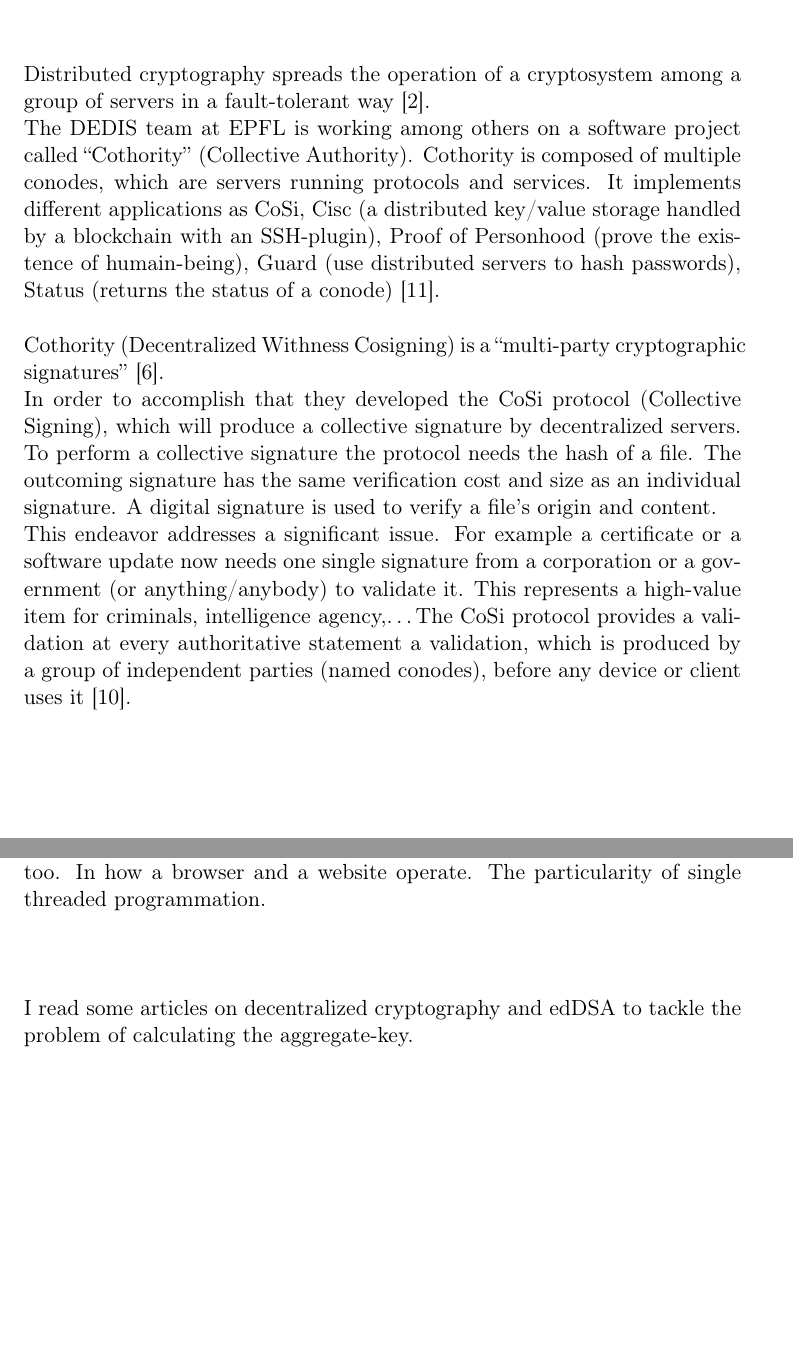
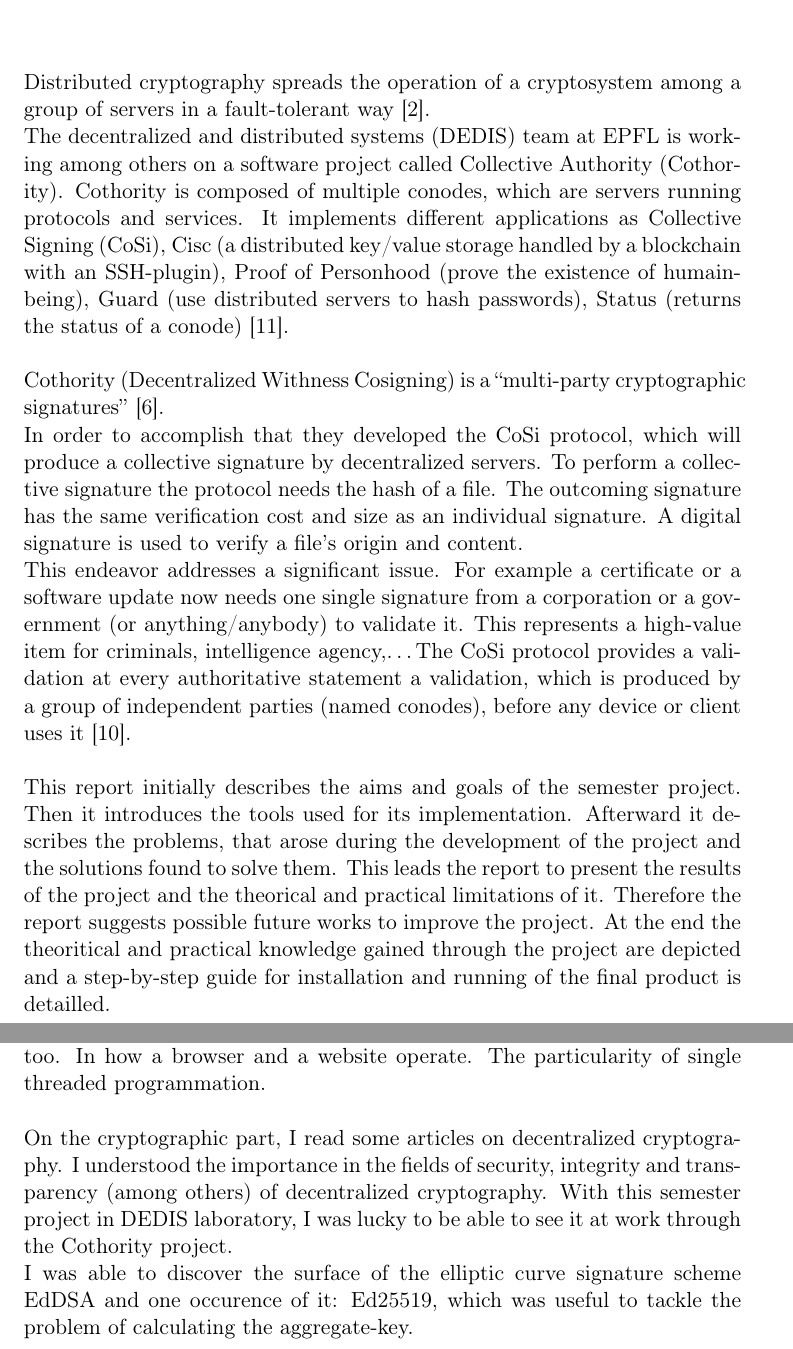
Before and after one commit to bnanchen/webcothority_report, a LaTeX document (report.tex): two parts of pages 3 and 17 of 21, joined at a grey line, cut so that both start at the same text, the shorter picture padded with empty space. Compiled offline with pdfLaTeX.

Commit message:
Day Twelve

```diff
--- a/report.tex
+++ b/report.tex
@@ -27,15 +27,15 @@
 Distributed cryptography spreads the operation of a cryptosystem among a group
 of servers in a fault-tolerant way~\cite{definition}.
 \newline
-The DEDIS team at EPFL is working among others on a software project called \say{Cothority} (Collective Authority).
+The decentralized and distributed systems (DEDIS) team at EPFL is working among others on a software project called Collective Authority (Cothority).
 Cothority is composed of multiple conodes, which are servers running protocols and services.
-It implements different applications as CoSi, Cisc (a distributed key/value storage handled by a blockchain with an SSH-plugin),
+It implements different applications as Collective Signing (CoSi), Cisc (a distributed key/value storage handled by a blockchain with an SSH-plugin),
 Proof of Personhood (prove the existence of humain-being), Guard (use distributed servers to hash passwords),
 Status (returns the status of a conode)~\cite{cothorityWiki}.
 \newline \newline
 Cothority (Decentralized Withness Cosigning) is a \say{multi-party cryptographic signatures}~\cite{cothorityInfo}.
 \newline
-In order to accomplish that they developed the CoSi protocol (Collective Signing),
+In order to accomplish that they developed the CoSi protocol,
 which will produce a collective signature by decentralized servers.
 To perform a collective signature the protocol needs the hash of a file.
 The outcoming signature has the same verification cost and size as an individual signature.
@@ -47,11 +47,16 @@
 The CoSi protocol provides a validation at every authoritative statement a validation,
 which is produced by a group of independent parties (named conodes),
 before any device or client uses it~\cite{cosi}.
+\newline \newline
+This report initially describes the aims and goals of the semester project.
+Then it introduces the tools used for its implementation.
+Afterward it describes the problems, that arose during the development of the project
+and the solutions found to solve them.
+This leads the report to present the results of the project and the theorical and practical limitations of it.
+Therefore the report suggests possible future works to improve the project.
+At the end the theoritical and practical knowledge gained through the project are depicted and
+a step-by-step guide for installation and running of the final product is detailled.
 \bigbreak
-
-
-% TODO:presentation of the report!!!!!!!!!!!!!!!!!!!!!!!!!!!!!!!!!
-
 \section{Aims and goals}
 The goal of this semester project is to furnish a web-interface to the Cothority project.
 As Cothority's applications, the website uses CoSi and Status.
@@ -589,9 +594,12 @@
 This practical part of web development brought me a theoritical knowledge too.
 In how a browser and a website operate. The particularity of single threaded programmation.
 \newline \newline
-
-I read some articles on decentralized cryptography and edDSA to tackle the problem
-of calculating the aggregate-key.
+On the cryptographic part, I read some articles on decentralized cryptography.
+I understood the importance in the fields of security, integrity and transparency (among others) of decentralized cryptography.
+With this semester project in DEDIS laboratory, I was lucky to be able to see it at work through the Cothority project.
+\newline
+I was able to discover the surface of the elliptic curve signature scheme EdDSA and
+one occurence of it: Ed25519, which was useful to tackle the problem of calculating the aggregate-key.
 \bigbreak
 
 \section{Step-by-step guide for installation and running of the final product}
```
Also changed, not shown: report.pdf, report.tex (2 more changed lines), 2 other files.
